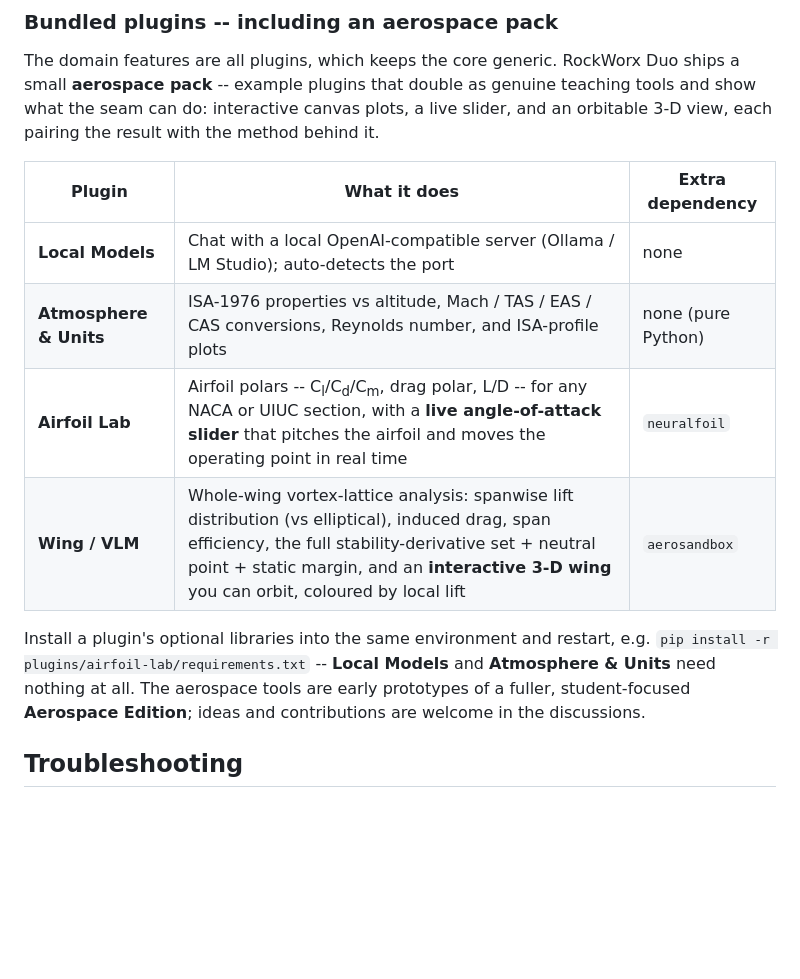
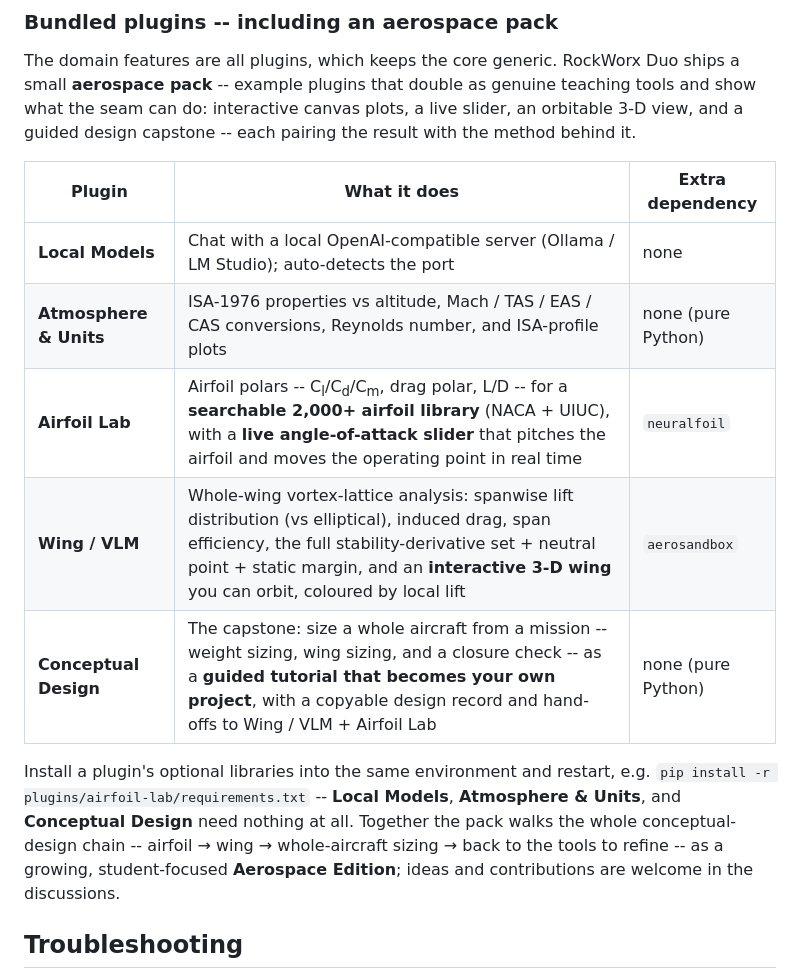
Before and after one commit to RockWorx/rockworx-duo, a Markdown page: README.md, the part around the change. Rendered like a GitHub page; blank space fills up the shorter version.

Commit message:
docs: add the Conceptual Design capstone to the README aero-pack (tutorial -> project) + refresh Airfoil Lab (searchable library)

```diff
--- a/README.md
+++ b/README.md
@@ -104,19 +104,21 @@ libraries aren't installed degrades gracefully with an install hint instead of f
 
 The domain features are all plugins, which keeps the core generic. RockWorx Duo ships a small
 **aerospace pack** -- example plugins that double as genuine teaching tools and show what the seam can do:
-interactive canvas plots, a live slider, and an orbitable 3-D view, each pairing the result with the
-method behind it.
+interactive canvas plots, a live slider, an orbitable 3-D view, and a guided design capstone -- each
+pairing the result with the method behind it.
 
 | Plugin | What it does | Extra dependency |
 | --- | --- | --- |
 | **Local Models** | Chat with a local OpenAI-compatible server (Ollama / LM Studio); auto-detects the port | none |
 | **Atmosphere & Units** | ISA-1976 properties vs altitude, Mach / TAS / EAS / CAS conversions, Reynolds number, and ISA-profile plots | none (pure Python) |
-| **Airfoil Lab** | Airfoil polars -- C<sub>l</sub>/C<sub>d</sub>/C<sub>m</sub>, drag polar, L/D -- for any NACA or UIUC section, with a **live angle-of-attack slider** that pitches the airfoil and moves the operating point in real time | `neuralfoil` |
+| **Airfoil Lab** | Airfoil polars -- C<sub>l</sub>/C<sub>d</sub>/C<sub>m</sub>, drag polar, L/D -- for a **searchable 2,000+ airfoil library** (NACA + UIUC), with a **live angle-of-attack slider** that pitches the airfoil and moves the operating point in real time | `neuralfoil` |
 | **Wing / VLM** | Whole-wing vortex-lattice analysis: spanwise lift distribution (vs elliptical), induced drag, span efficiency, the full stability-derivative set + neutral point + static margin, and an **interactive 3-D wing** you can orbit, coloured by local lift | `aerosandbox` |
+| **Conceptual Design** | The capstone: size a whole aircraft from a mission -- weight sizing, wing sizing, and a closure check -- as a **guided tutorial that becomes your own project**, with a copyable design record and hand-offs to Wing / VLM + Airfoil Lab | none (pure Python) |
 
 Install a plugin's optional libraries into the same environment and restart, e.g.
-`pip install -r plugins/airfoil-lab/requirements.txt` -- **Local Models** and **Atmosphere & Units**
-need nothing at all. The aerospace tools are early prototypes of a fuller, student-focused
+`pip install -r plugins/airfoil-lab/requirements.txt` -- **Local Models**, **Atmosphere & Units**, and
+**Conceptual Design** need nothing at all. Together the pack walks the whole conceptual-design chain --
+airfoil → wing → whole-aircraft sizing → back to the tools to refine -- as a growing, student-focused
 **Aerospace Edition**; ideas and contributions are welcome in the discussions.
 
 ## Troubleshooting
```
